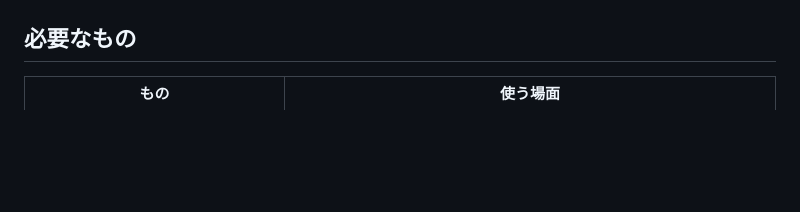
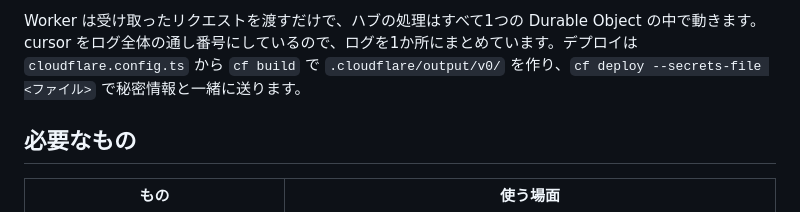
Before and after one commit to umaidashi/mcp-events-hub-server, a Markdown page: README.md, the part around one of its changes. Rendered like a GitHub page; blank space fills up the shorter version.

```diff
--- a/README.md
+++ b/README.md
@@ -172,3 +221,4 @@ flowchart LR
+Worker は受け取ったリクエストを渡すだけで、ハブの処理はすべて1つの Durable Object の中で動きます。cursor をログ全体の通し番号にしているので、ログを1か所にまとめています。デプロイは `cloudflare.config.ts` から `cf build` で `.cloudflare/output/v0/` を作り、`cf deploy --secrets-file <ファイル>` で秘密情報と一緒に送ります。
 
 ## 必要なもの
 
```
Also changed, not shown: other parts of README.md (+49 -0 lines).
